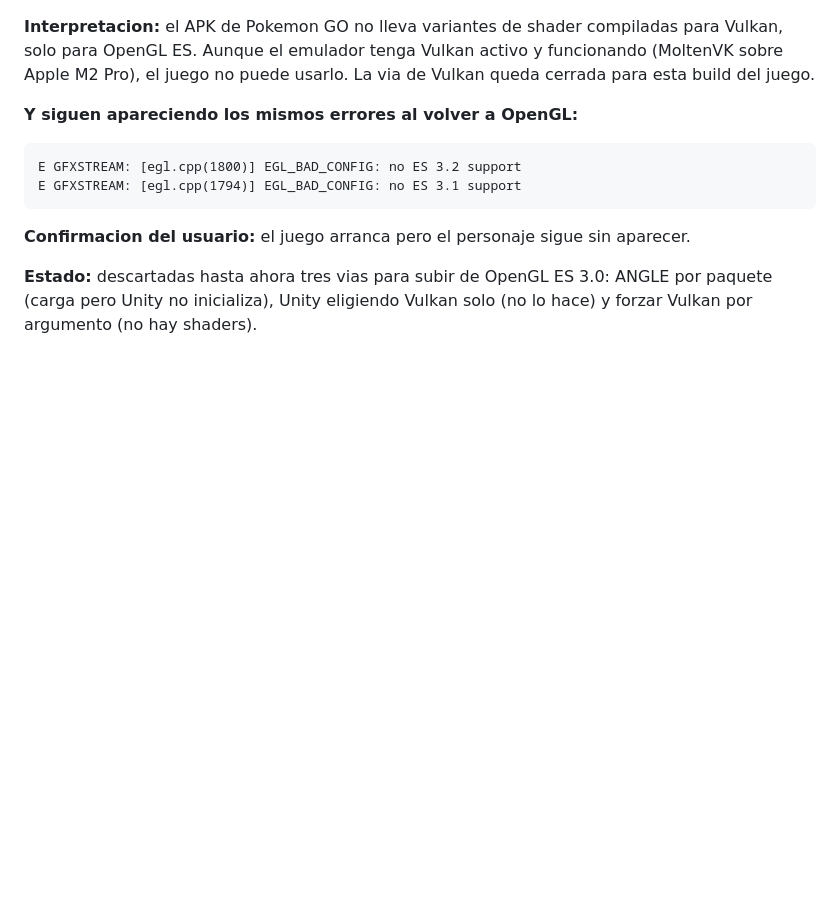
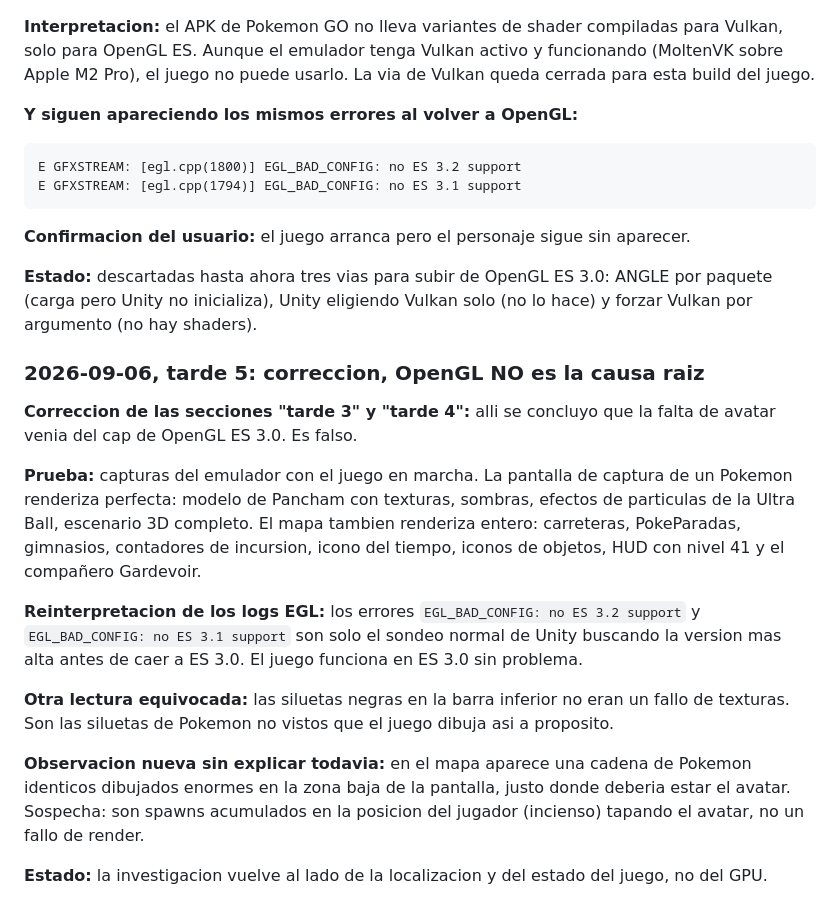
Before and after one commit to BaltaJmn/pogo, a Markdown page: README.md, the part around the change. GitHub-like rendering; blank space fills up the shorter version.

Commit message:
docs: corregir la conclusion, OpenGL no es la causa del avatar
Se corrige la interpretacion equivocada de las secciones "tarde 3" y "tarde 4".
Los errores EGL_BAD_CONFIG son solo el sondeo normal de Unity, no la causa del
avatar faltante. El juego funciona en ES 3.0 y la GPU renderiza todo bien: Pokemon,
mapa, HUD y efectos. La investigacion apunta a spawns acumulados tapando el avatar,
no a un fallo de GPU.

Co-Authored-By: Claude Opus 5 <noreply@anthropic.com>

```diff
--- a/README.md
+++ b/README.md
@@ -574,3 +574,17 @@ E GFXSTREAM: [egl.cpp(1794)] EGL_BAD_CONFIG: no ES 3.1 support
 **Confirmacion del usuario:** el juego arranca pero el personaje sigue sin aparecer.
 
 **Estado:** descartadas hasta ahora tres vias para subir de OpenGL ES 3.0: ANGLE por paquete (carga pero Unity no inicializa), Unity eligiendo Vulkan solo (no lo hace) y forzar Vulkan por argumento (no hay shaders).
+
+### 2026-09-06, tarde 5: correccion, OpenGL NO es la causa raiz
+
+**Correccion de las secciones "tarde 3" y "tarde 4":** alli se concluyo que la falta de avatar venia del cap de OpenGL ES 3.0. Es falso.
+
+**Prueba:** capturas del emulador con el juego en marcha. La pantalla de captura de un Pokemon renderiza perfecta: modelo de Pancham con texturas, sombras, efectos de particulas de la Ultra Ball, escenario 3D completo. El mapa tambien renderiza entero: carreteras, PokeParadas, gimnasios, contadores de incursion, icono del tiempo, iconos de objetos, HUD con nivel 41 y el compañero Gardevoir.
+
+**Reinterpretacion de los logs EGL:** los errores `EGL_BAD_CONFIG: no ES 3.2 support` y `EGL_BAD_CONFIG: no ES 3.1 support` son solo el sondeo normal de Unity buscando la version mas alta antes de caer a ES 3.0. El juego funciona en ES 3.0 sin problema.
+
+**Otra lectura equivocada:** las siluetas negras en la barra inferior no eran un fallo de texturas. Son las siluetas de Pokemon no vistos que el juego dibuja asi a proposito.
+
+**Observacion nueva sin explicar todavia:** en el mapa aparece una cadena de Pokemon identicos dibujados enormes en la zona baja de la pantalla, justo donde deberia estar el avatar. Sospecha: son spawns acumulados en la posicion del jugador (incienso) tapando el avatar, no un fallo de render.
+
+**Estado:** la investigacion vuelve al lado de la localizacion y del estado del juego, no del GPU.
```
